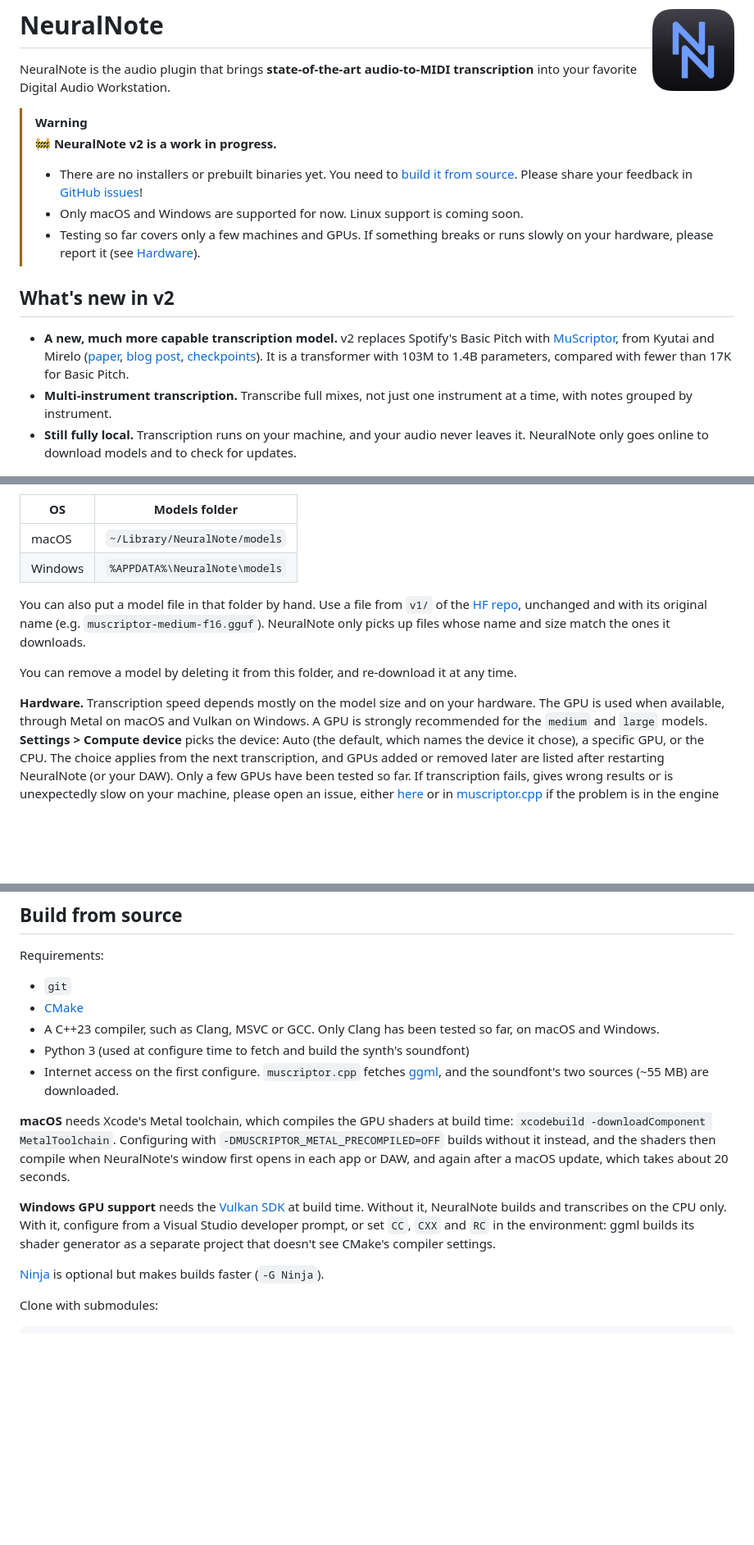
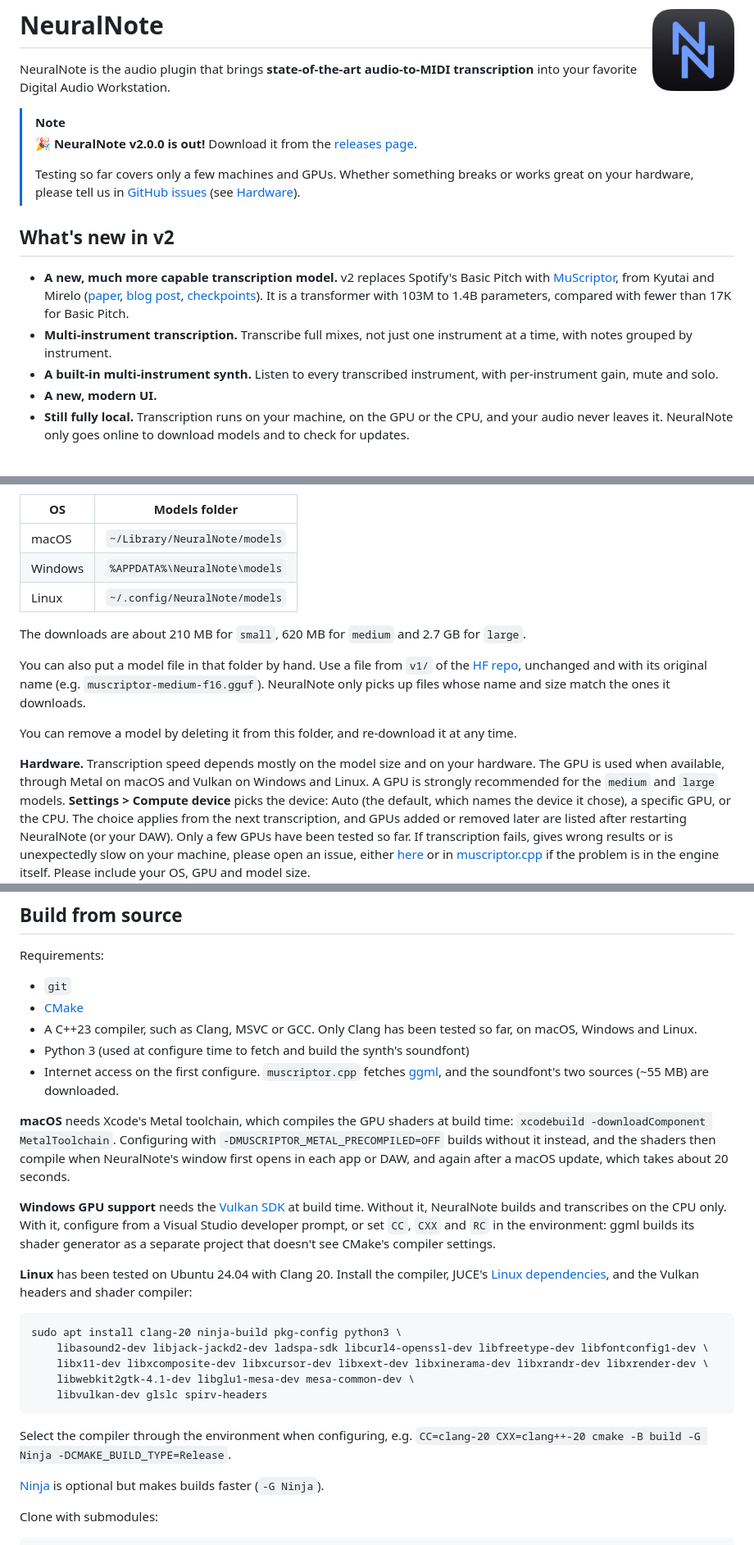
Before and after one commit to DamRsn/NeuralNote, a Markdown page: README.md, 3 parts joined by grey strips. Shown at 82% size. Rendered like a GitHub page; blank space fills up the shorter version.

Commit message:
Update readme for v2.0.0

````diff
--- a/README.md
+++ b/README.md
@@ -3,14 +3,11 @@
 NeuralNote is the audio plugin that brings **state-of-the-art audio-to-MIDI transcription** into your favorite Digital
 Audio Workstation.
 
-> [!WARNING]
-> 🚧 **NeuralNote v2 is a work in progress.**
+> [!NOTE]
+> 🎉 **NeuralNote v2.0.0 is out!** Download it from the [releases page](https://github.com/DamRsn/NeuralNote/releases).
 >
-> - There are no installers or prebuilt binaries yet. You need to [build it from source](#build-from-source). Please
->   share your feedback in [GitHub issues](https://github.com/DamRsn/NeuralNote/issues)!
-> - Only macOS and Windows are supported for now. Linux support is coming soon.
-> - Testing so far covers only a few machines and GPUs. If something breaks or runs slowly on your hardware, please
->   report it (see [Hardware](#models-and-performance)).
+> Testing so far covers only a few machines and GPUs. Whether something breaks or works great on your hardware,
+> please tell us in [GitHub issues](https://github.com/DamRsn/NeuralNote/issues) (see [Hardware](#models-and-performance)).
 
 ## What's new in v2
 
@@ -21,7 +18,10 @@ Audio Workstation.
   fewer than 17K for Basic Pitch.
 - **Multi-instrument transcription.** Transcribe full mixes, not just one instrument at a time, with notes
   grouped by instrument.
-- **Still fully local.** Transcription runs on your machine, and your audio never leaves it. NeuralNote only goes
-  online to download models and to check for updates.
+- **A built-in multi-instrument synth.** Listen to every transcribed instrument, with per-instrument gain, mute and
+  solo.
+- **A new, modern UI.**
+- **Still fully local.** Transcription runs on your machine, on the GPU or the CPU, and your audio never leaves it.
+  NeuralNote only goes online to download models and to check for updates.
 
 ![UI](NeuralNote_UI.png)
@@ -55,6 +70,9 @@ switch between installed models, download other sizes, and open the folder where
 | ------- | ----------------------------- |
 | macOS   | `~/Library/NeuralNote/models` |
 | Windows | `%APPDATA%\NeuralNote\models` |
+| Linux   | `~/.config/NeuralNote/models` |
+
+The downloads are about 210 MB for `small`, 620 MB for `medium` and 2.7 GB for `large`.
 
 You can also put a model file in that folder by hand. Use a file from `v1/` of the
 [HF repo](https://huggingface.co/DamRsn/muscriptor-gguf), unchanged and with its original name (e.g.
@@ -63,7 +81,7 @@ You can also put a model file in that folder by hand. Use a file from `v1/` of t
 You can remove a model by deleting it from this folder, and re-download it at any time.
 
 **Hardware.** Transcription speed depends mostly on the model size and on your hardware. The GPU is used when available,
-through Metal on macOS and Vulkan on Windows. A GPU is strongly recommended for the `medium` and `large` models.
+through Metal on macOS and Vulkan on Windows and Linux. A GPU is strongly recommended for the `medium` and `large` models.
 **Settings > Compute device** picks the device: Auto (the default, which names the device it chose), a specific GPU, or
 the CPU. The choice applies from the next transcription, and GPUs added or removed later are listed after restarting
 NeuralNote (or your DAW). Only a few GPUs have been tested so far. If transcription fails, gives wrong results or is
@@ -88,7 +106,7 @@ Requirements:
 
 - `git`
 - [CMake](https://cmake.org/)
-- A C++23 compiler, such as Clang, MSVC or GCC. Only Clang has been tested so far, on macOS and Windows.
+- A C++23 compiler, such as Clang, MSVC or GCC. Only Clang has been tested so far, on macOS, Windows and Linux.
 - Python 3 (used at configure time to fetch and build the synth's soundfont)
 - Internet access on the first configure. `muscriptor.cpp` fetches [ggml](https://github.com/ggml-org/ggml), and the
   soundfont's two sources (~55 MB) are downloaded.
@@ -102,6 +120,21 @@ update, which takes about 20 seconds.
 NeuralNote builds and transcribes on the CPU only. With it, configure from a Visual Studio developer prompt, or set
 `CC`, `CXX` and `RC` in the environment: ggml builds its shader generator as a separate project that doesn't see
 CMake's compiler settings.
+
+**Linux** has been tested on Ubuntu 24.04 with Clang 20. Install the compiler, JUCE's
+[Linux dependencies](https://github.com/juce-framework/JUCE/blob/master/docs/Linux%20Dependencies.md), and the Vulkan
+headers and shader compiler:
+
+```
+sudo apt install clang-20 ninja-build pkg-config python3 \
+    libasound2-dev libjack-jackd2-dev ladspa-sdk libcurl4-openssl-dev libfreetype-dev libfontconfig1-dev \
+    libx11-dev libxcomposite-dev libxcursor-dev libxext-dev libxinerama-dev libxrandr-dev libxrender-dev \
+    libwebkit2gtk-4.1-dev libglu1-mesa-dev mesa-common-dev \
+    libvulkan-dev glslc spirv-headers
+```
+
+Select the compiler through the environment when configuring, e.g. `CC=clang-20 CXX=clang++-20 cmake -B build -G Ninja
+-DCMAKE_BUILD_TYPE=Release`.
 
 [Ninja](https://ninja-build.org/) is optional but makes builds faster (`-G Ninja`).
 
````
Also changed, not shown: other parts of README.md (+17 -2 lines).
